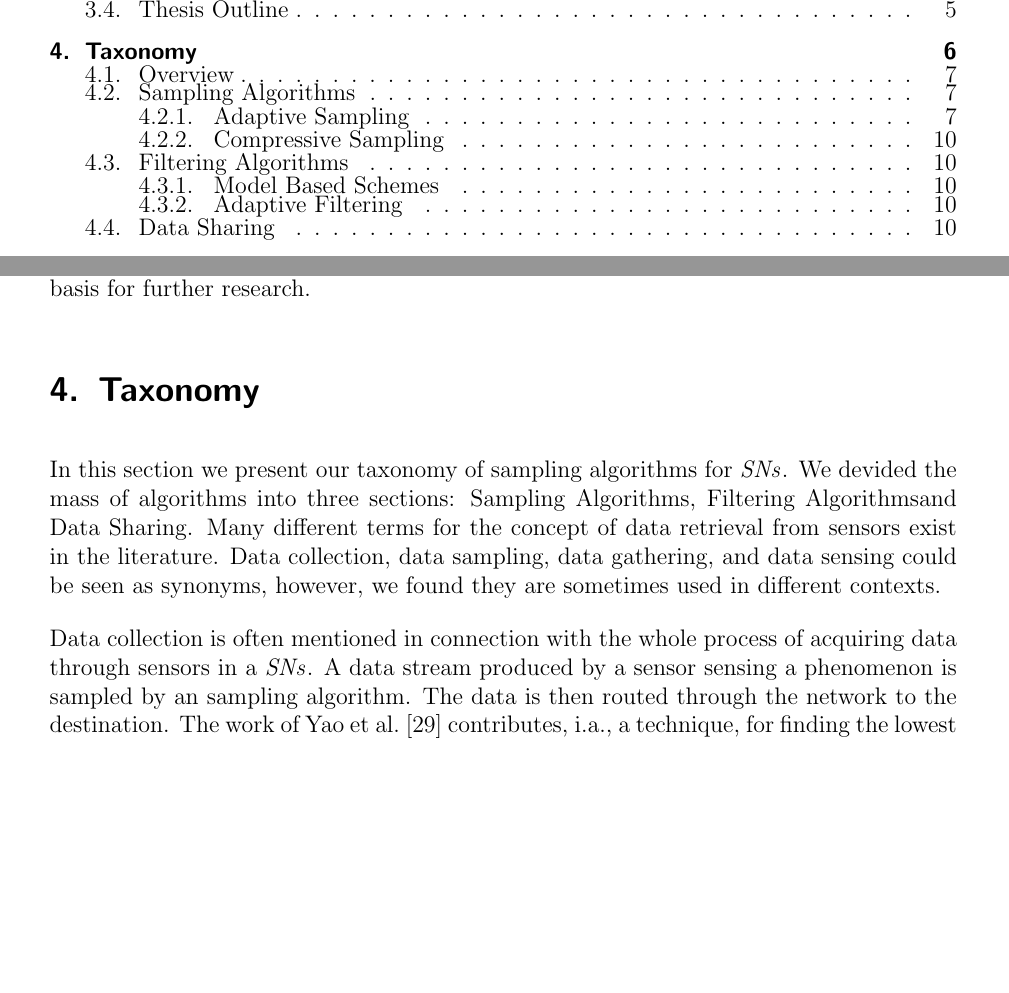
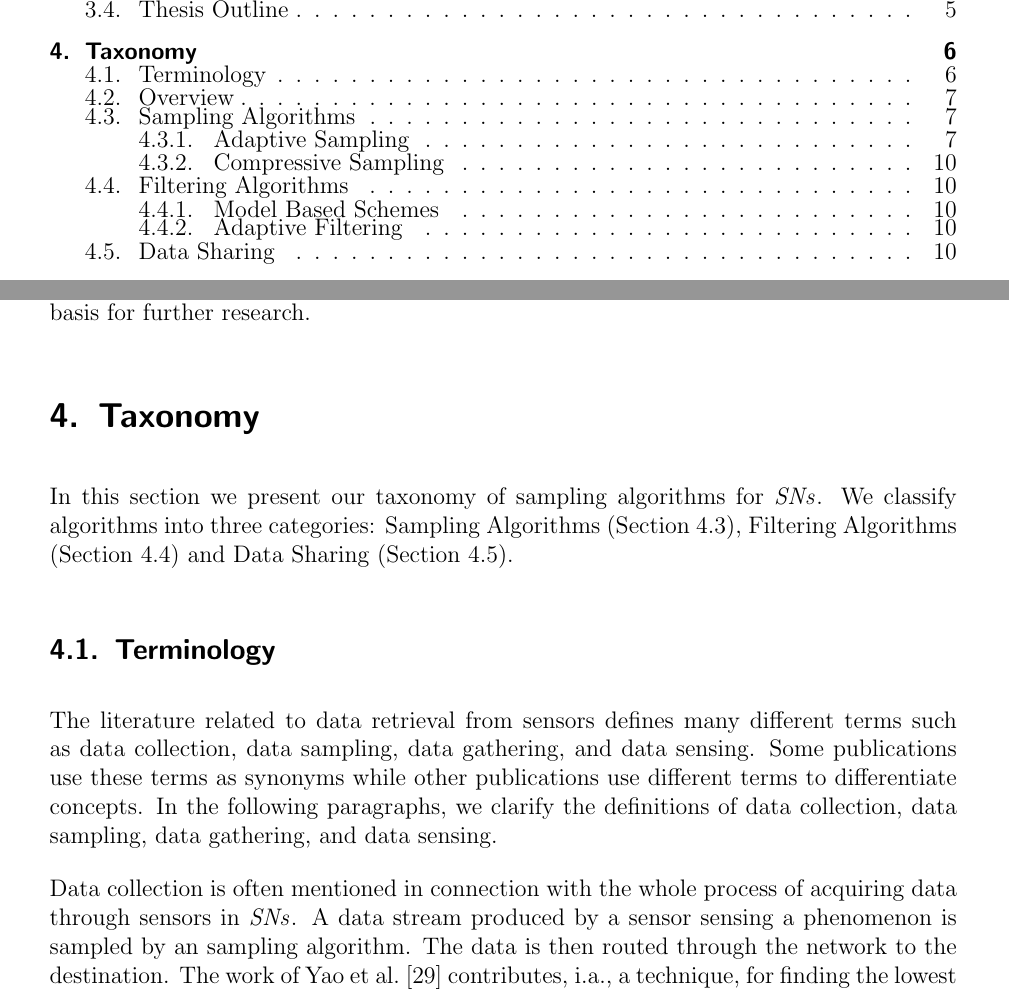
Before and after one commit to Torwalt/bachelor-thesis, a LaTeX thesis (latex/thesis-main.tex, which reads latex/content.tex): two parts of pages 5 and 16 of 27, joined at a grey line, cut so that both start at the same text, the shorter picture padded with empty space. Compiled offline with pdfLaTeX.

Commit message:
Comments and Updates [2019-01-10]

```diff
--- a/latex/content.tex
+++ b/latex/content.tex
@@ -174,14 +174,34 @@ found here could be used as a basis for further research.
 \label{sec:Taxonomy}
 
 In this section we present our taxonomy of sampling algorithms for \acp{SN}. We
-devided the mass of algorithms into three sections: \catI, \catII  and \catIII.
-Many different terms for the concept of data retrieval from sensors exist in
-the literature. Data collection, data sampling, data gathering, and data
-sensing could be seen as synonyms, however, we found they are sometimes used in
-different contexts.
+classify algorithms into three categories: \catI (Section~\ref{sec:catI}), \catII (Section~\ref{sec:catII})  and \catIII (Section~\ref{sec:catIII}).
+%COMMENT JT: Make sure to stay with present tense. We devided=>we devide. (I rephrased the sentence above)
+
+%COMMENT JT: Extend this header such that all subsection are referenced (Manage the expectation of your reader)
+
+%COMMENT JT: I miss some description for each of these categories. I would appreciate if yu extend the paragraph above with one sentence for each cateforey. e.g., "Sampling Algorithms are all algorithms which .... In contrast, filtering algorithms ... Data sharing algorithms apply orthorgonal optimizations ...."
+
+\subsection{Terminology}
+
+%COMMENT JT: I like the idea of this section. However, it doesn't really fit my expectation of a "Taxonomy" section. I added a subsection for terminology definitions. This is just a suggestion. You should integrate
+
+The literature related to data retrieval from sensors defines many different terms such as data collection, data sampling, data gathering, and data sensing.
+%COMMENT JT: Each of the items in the list above should have at least one reference following it. Better three references.
+Some publications use these terms as synonyms while other publications use different terms to differentiate concepts.
+In the following paragraphs, we clarify the definitions of data collection, data sampling, data gathering, and data sensing.
+%COMMENT JT: I rephrased this paragraph. Please check if you like it.
+
+%COMMENT JT: Make sure to clarify the motivation: Why is the content which follows important? Because we need to clarify the terminology in order to be precise in the following sections...
+
+%COMMENT JT: You may want to use a description environment to highlight the term you are defining in each of the following paragraphs.
+
+%Many different terms for the concept of data retrieval from sensors exist in
+%the literature. Data collection, data sampling, data gathering, and data
+%sensing could be seen as synonyms, however, we found they are sometimes used in
+%different contexts.
 \par
 Data collection is often mentioned in connection with the whole process of
-acquiring data through sensors in a \acp{SN}.
+acquiring data through sensors in \acp{SN}.
 % consider this: a query for temperature in a room is pushed down the network.
 % a sensor in that room would power up and produce a stream of data... or the
 % sensor node gets the instruction to produce data with the sensor e.g. every 3
--- a/latex/thesis-main.tex
+++ b/latex/thesis-main.tex
@@ -20,6 +20,7 @@
 \usepackage{pdfpages}
 \usepackage{placeins}
 \usepackage{subfig}
+\usepackage{xspace}
 
 
 %Kreiert Links von der Table of Content zu Kapiteln (ohne optische Hervorhebung)
@@ -39,9 +40,9 @@
 \newcommand{\TODOX}[1]{\textcolor{red}{TODO: #1}}
 \newcommand{\NOTE}[1]{\textcolor{blue}{\textbf{NOTE}: #1}}
 \newcommand{\DONEX}[1]{\textcolor{blue}{#1}}
-\newcommand{\catI}{Sampling Algorithms}
-\newcommand{\catII}{Filtering Algorithms}
-\newcommand{\catIII}{Data Sharing}
+\newcommand{\catI}{Sampling Algorithms\xspace}
+\newcommand{\catII}{Filtering Algorithms\xspace}
+\newcommand{\catIII}{Data Sharing\xspace}
 
 
 %import time.sty for time charts
```
Also changed, not shown: latex/content.tex (11 more changed lines).
